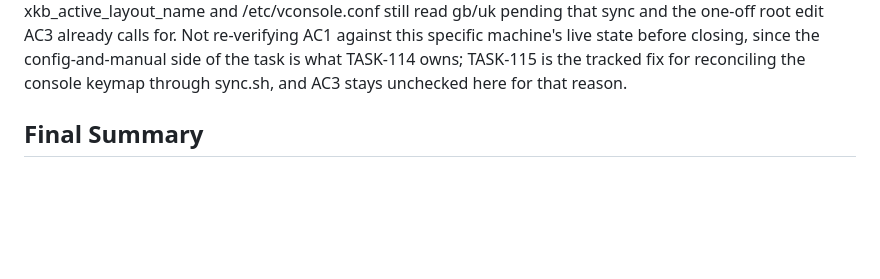
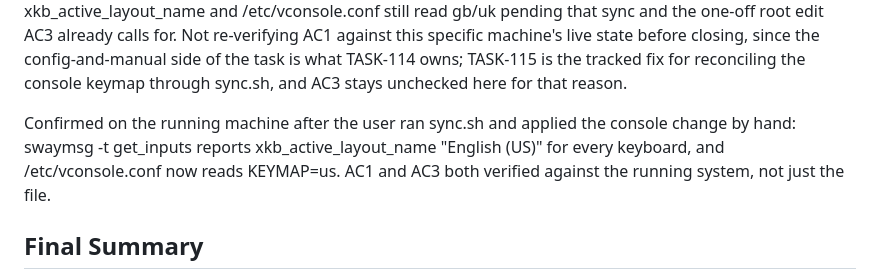
Before and after one commit to vincemaina/arch, a Markdown page: backlog/tasks/task-114 - Switch-the-keyboard-layout-from-GB-to-US.md, the part around one of its changes. GitHub-like rendering; blank space fills up the shorter version.

```diff
--- a/backlog/tasks/task-114 - Switch-the-keyboard-layout-from-GB-to-US.md
+++ b/backlog/tasks/task-114 - Switch-the-keyboard-layout-from-GB-to-US.md
@@ -62,6 +62,8 @@ AC #3 is deliberately unchecked: /etc/vconsole.conf needs root and this session
 Follow-up raised as TASK-115: sync.sh has no path for KEYMAP, which is why AC #3 needs a human.
 
 Merged to main (a725ecb, TASK-121's stale-dotfile fix landed just before it). Verified in the merged repo: setup/install.conf declares KEYMAP="us", setup/dotfiles/dot_config/sway/config.d/10-input.conf declares xkb_layout us, docs/manual/03-the-keyboard.md documents the layout and the vconsole.conf gap. AC1's live-compositor confirmation was captured during implementation on the reference machine at the time (swaymsg reported English (US)); the current machine has not yet run sync.sh to pick up this merge, so its live xkb_active_layout_name and /etc/vconsole.conf still read gb/uk pending that sync and the one-off root edit AC3 already calls for. Not re-verifying AC1 against this specific machine's live state before closing, since the config-and-manual side of the task is what TASK-114 owns; TASK-115 is the tracked fix for reconciling the console keymap through sync.sh, and AC3 stays unchecked here for that reason.
+
+Confirmed on the running machine after the user ran sync.sh and applied the console change by hand: swaymsg -t get_inputs reports xkb_active_layout_name "English (US)" for every keyboard, and /etc/vconsole.conf now reads KEYMAP=us. AC1 and AC3 both verified against the running system, not just the file.
 <!-- SECTION:NOTES:END -->
 
 ## Final Summary
```
Also changed, not shown: other parts of backlog/tasks/task-114 - Switch-the-keyboard-layout-from-GB-to-US.md (+2 -2 lines), backlog/tasks/task-95 - at-spi2-registryd-is-left-behind-by-every-login-and-accumulates-until-reboot.md (+12 -4 lines).
